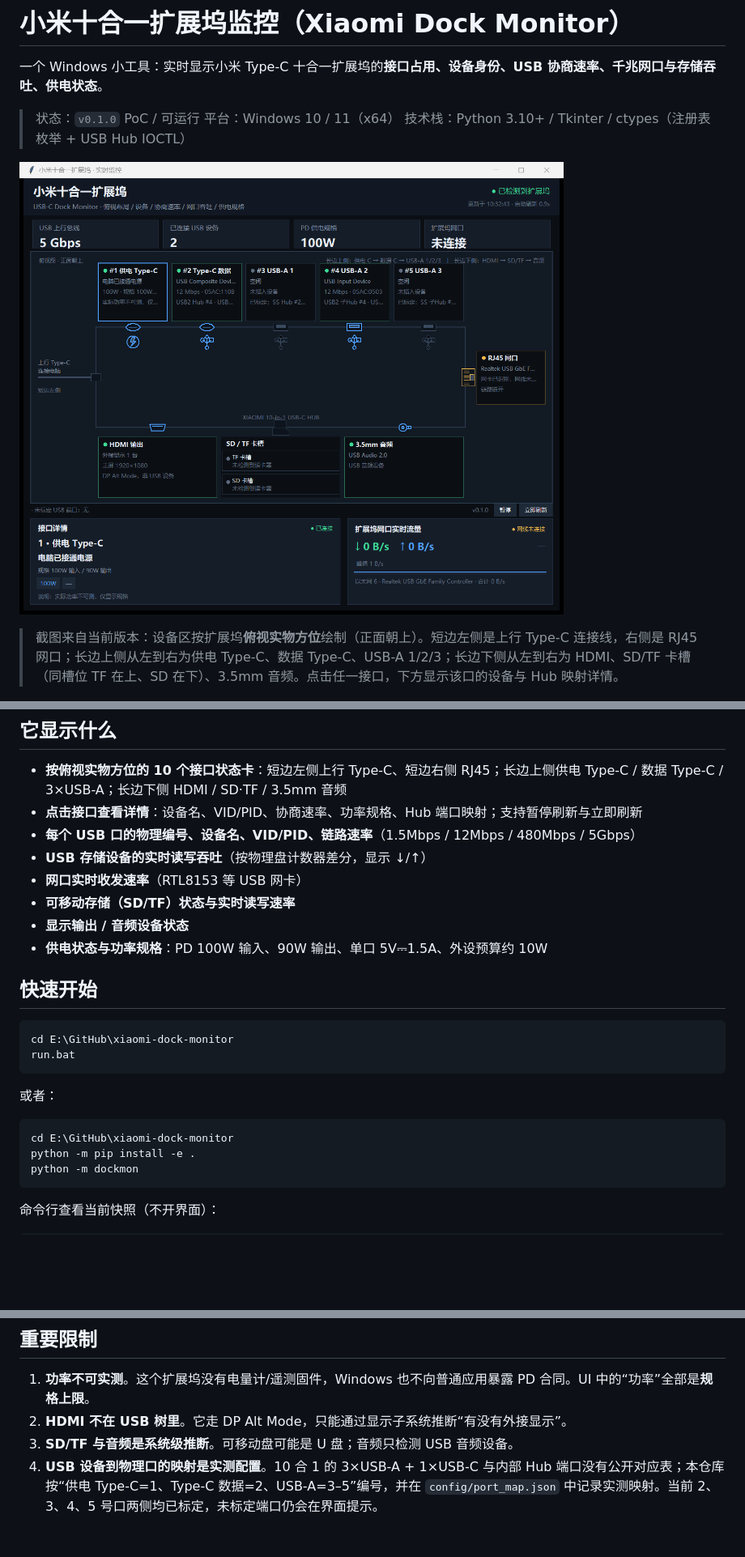
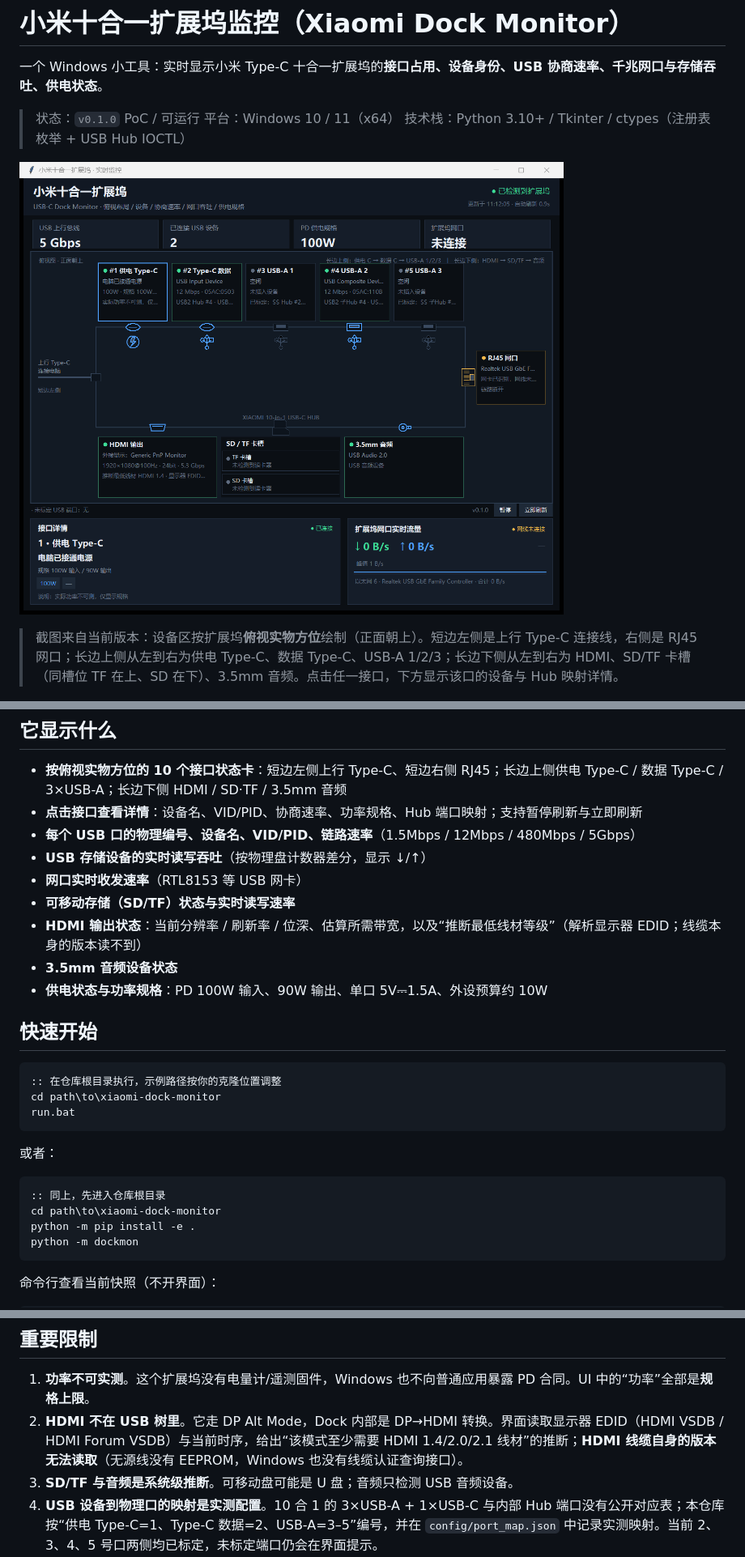
Before and after one commit to milletbig/xiaomi-dock-monitor, a Markdown page: README.md, 3 parts joined by grey strips. Shown at 81% size. GitHub-like rendering; pictures changed too: docs/screenshot.png; blank space fills up the shorter version.

````diff
--- a/README.md
+++ b/README.md
@@ -18,20 +18,23 @@
 - **USB 存储设备的实时读写吞吐**（按物理盘计数器差分，显示 ↓/↑）
 - **网口实时收发速率**（RTL8153 等 USB 网卡）
 - **可移动存储（SD/TF）状态与实时读写速率**
-- **显示输出 / 音频设备状态**
+- **HDMI 输出状态**：当前分辨率 / 刷新率 / 位深、估算所需带宽，以及“推断最低线材等级”（解析显示器 EDID；线缆本身的版本读不到）
+- **3.5mm 音频设备状态**
 - **供电状态与功率规格**：PD 100W 输入、90W 输出、单口 5V⎓1.5A、外设预算约 10W
 
 ## 快速开始
 
 ```bat
-cd E:\GitHub\xiaomi-dock-monitor
+:: 在仓库根目录执行，示例路径按你的克隆位置调整
+cd path\to\xiaomi-dock-monitor
 run.bat
 ```
 
 或者：
 
 ```bat
-cd E:\GitHub\xiaomi-dock-monitor
+:: 同上，先进入仓库根目录
+cd path\to\xiaomi-dock-monitor
 python -m pip install -e .
 python -m dockmon
 ```
@@ -81,7 +84,7 @@ python scripts/build_exe.py
 ## 重要限制
 
 1. **功率不可实测**。这个扩展坞没有电量计/遥测固件，Windows 也不向普通应用暴露 PD 合同。UI 中的“功率”全部是**规格上限**。
-2. **HDMI 不在 USB 树里**。它走 DP Alt Mode，只能通过显示子系统推断“有没有外接显示”。
+2. **HDMI 不在 USB 树里**。它走 DP Alt Mode，Dock 内部是 DP→HDMI 转换。界面读取显示器 EDID（HDMI VSDB / HDMI Forum VSDB）与当前时序，给出“该模式至少需要 HDMI 1.4/2.0/2.1 线材”的推断；**HDMI 线缆自身的版本无法读取**（无源线没有 EEPROM，Windows 也没有线缆认证查询接口）。
 3. **SD/TF 与音频是系统级推断**。可移动盘可能是 U 盘；音频只检测 USB 音频设备。
 4. **USB 设备到物理口的映射是实测配置**。10 合 1 的 3×USB-A + 1×USB-C 与内部 Hub 端口没有公开对应表；本仓库按“供电 Type-C=1、Type-C 数据=2、USB-A=3–5”编号，并在 `config/port_map.json` 中记录实测映射。当前 2、3、4、5 号口两侧均已标定，未标定端口仍会在界面提示。
 5. **USB 每口“实时吞吐”只覆盖存储设备**。U 盘 / 移动硬盘通过串号映射到 `PhysicalDriveN`，用磁盘计数器差分统计读写；HID、音频、网卡等非存储设备没有每口计数源，精确统计需要 USB ETW（需管理员权限），尚未实现。SD/TF 的读写速率同样来自磁盘计数器。
````
Also changed, not shown: docs/TODO.md (+1 -1 lines), 3 other files.
